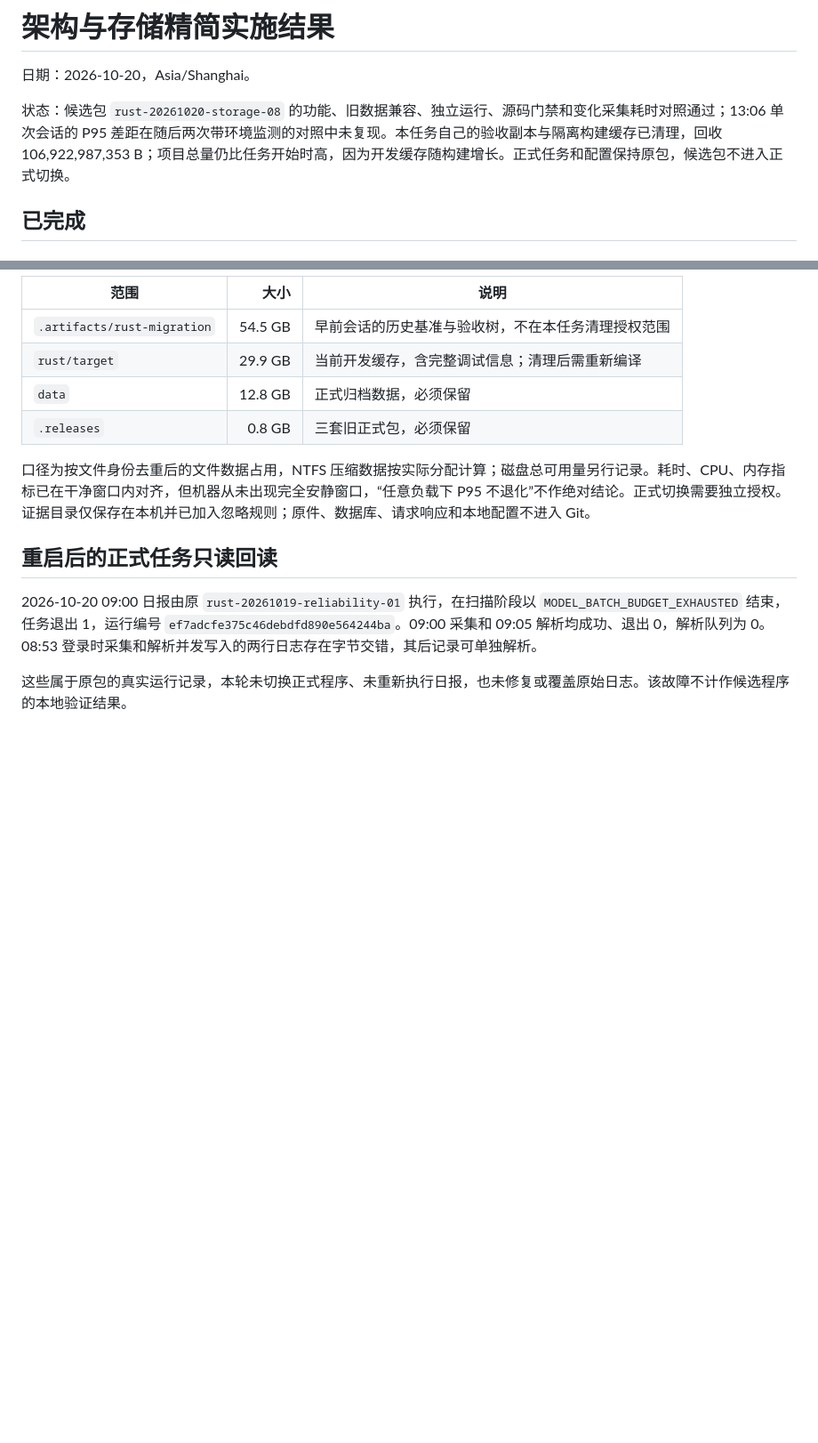
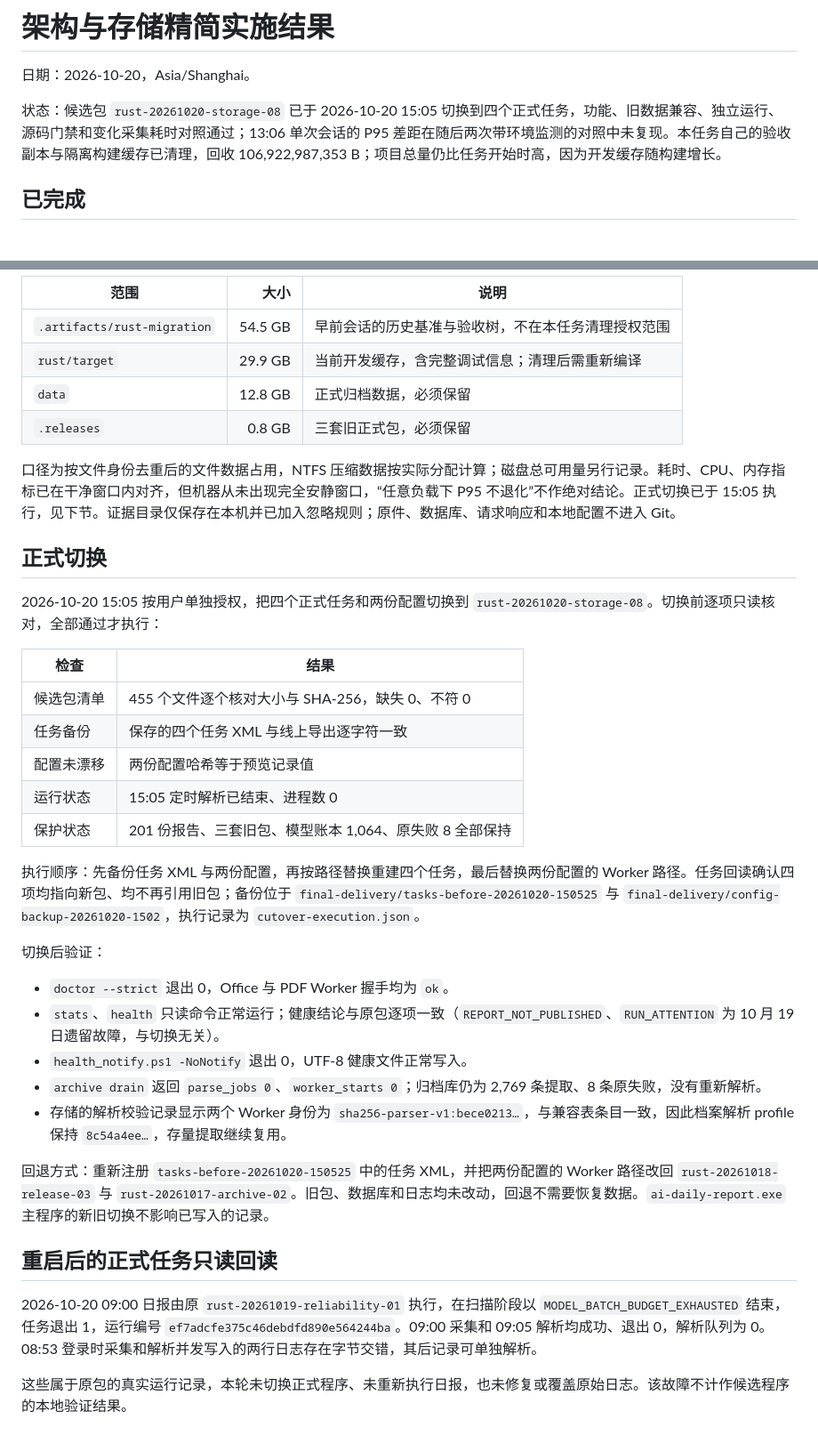
Before and after one commit to Aspirin86942/ai_daily_report, a Markdown page: docs/plans/2026-10-20-architecture-storage-simplification-results.md, 2 parts joined by grey strips. Shown at 89% size. Rendered like a GitHub page; blank space fills up the shorter version.

```diff
--- a/docs/plans/2026-10-20-architecture-storage-simplification-results.md
+++ b/docs/plans/2026-10-20-architecture-storage-simplification-results.md
@@ -2,7 +2,7 @@
 
 日期：2026-10-20，Asia/Shanghai。
 
-状态：候选包 `rust-20261020-storage-08` 的功能、旧数据兼容、独立运行、源码门禁和变化采集耗时对照通过；13:06 单次会话的 P95 差距在随后两次带环境监测的对照中未复现。本任务自己的验收副本与隔离构建缓存已清理，回收 106,922,987,353 B；项目总量仍比任务开始时高，因为开发缓存随构建增长。正式任务和配置保持原包，候选包不进入正式切换。
+状态：候选包 `rust-20261020-storage-08` 已于 2026-10-20 15:05 切换到四个正式任务，功能、旧数据兼容、独立运行、源码门禁和变化采集耗时对照通过；13:06 单次会话的 P95 差距在随后两次带环境监测的对照中未复现。本任务自己的验收副本与隔离构建缓存已清理，回收 106,922,987,353 B；项目总量仍比任务开始时高，因为开发缓存随构建增长。
 
 ## 已完成
 
@@ -201,7 +201,31 @@ storage-08 的改动只影响校验记录保存，解析程序字节完全相同
 | `data` | 12.8 GB | 正式归档数据，必须保留 |
 | `.releases` | 0.8 GB | 三套旧正式包，必须保留 |
 
-口径为按文件身份去重后的文件数据占用，NTFS 压缩数据按实际分配计算；磁盘总可用量另行记录。耗时、CPU、内存指标已在干净窗口内对齐，但机器从未出现完全安静窗口，“任意负载下 P95 不退化”不作绝对结论。正式切换需要独立授权。证据目录仅保存在本机并已加入忽略规则；原件、数据库、请求响应和本地配置不进入 Git。
+口径为按文件身份去重后的文件数据占用，NTFS 压缩数据按实际分配计算；磁盘总可用量另行记录。耗时、CPU、内存指标已在干净窗口内对齐，但机器从未出现完全安静窗口，“任意负载下 P95 不退化”不作绝对结论。正式切换已于 15:05 执行，见下节。证据目录仅保存在本机并已加入忽略规则；原件、数据库、请求响应和本地配置不进入 Git。
+
+## 正式切换
+
+2026-10-20 15:05 按用户单独授权，把四个正式任务和两份配置切换到 `rust-20261020-storage-08`。切换前逐项只读核对，全部通过才执行：
+
+| 检查 | 结果 |
+| --- | --- |
+| 候选包清单 | 455 个文件逐个核对大小与 SHA-256，缺失 0、不符 0 |
+| 任务备份 | 保存的四个任务 XML 与线上导出逐字符一致 |
+| 配置未漂移 | 两份配置哈希等于预览记录值 |
+| 运行状态 | 15:05 定时解析已结束、进程数 0 |
+| 保护状态 | 201 份报告、三套旧包、模型账本 1,064、原失败 8 全部保持 |
+
+执行顺序：先备份任务 XML 与两份配置，再按路径替换重建四个任务，最后替换两份配置的 Worker 路径。任务回读确认四项均指向新包、均不再引用旧包；备份位于 `final-delivery/tasks-before-20261020-150525` 与 `final-delivery/config-backup-20261020-1502`，执行记录为 `cutover-execution.json`。
+
+切换后验证：
+
+- `doctor --strict` 退出 0，Office 与 PDF Worker 握手均为 `ok`。
+- `stats`、`health` 只读命令正常运行；健康结论与原包逐项一致（`REPORT_NOT_PUBLISHED`、`RUN_ATTENTION` 为 10 月 19 日遗留故障，与切换无关）。
+- `health_notify.ps1 -NoNotify` 退出 0，UTF-8 健康文件正常写入。
+- `archive drain` 返回 `parse_jobs 0`、`worker_starts 0`；归档库仍为 2,769 条提取、8 条原失败，没有重新解析。
+- 存储的解析校验记录显示两个 Worker 身份为 `sha256-parser-v1:bece0213…`，与兼容表条目一致，因此档案解析 profile 保持 `8c54a4ee…`，存量提取继续复用。
+
+回退方式：重新注册 `tasks-before-20261020-150525` 中的任务 XML，并把两份配置的 Worker 路径改回 `rust-20261018-release-03` 与 `rust-20261017-archive-02`。旧包、数据库和日志均未改动，回退不需要恢复数据。`ai-daily-report.exe` 主程序的新旧切换不影响已写入的记录。
 
 ## 重启后的正式任务只读回读
 
```
Also changed, not shown: docs/current-state.md (+10 -6 lines).
